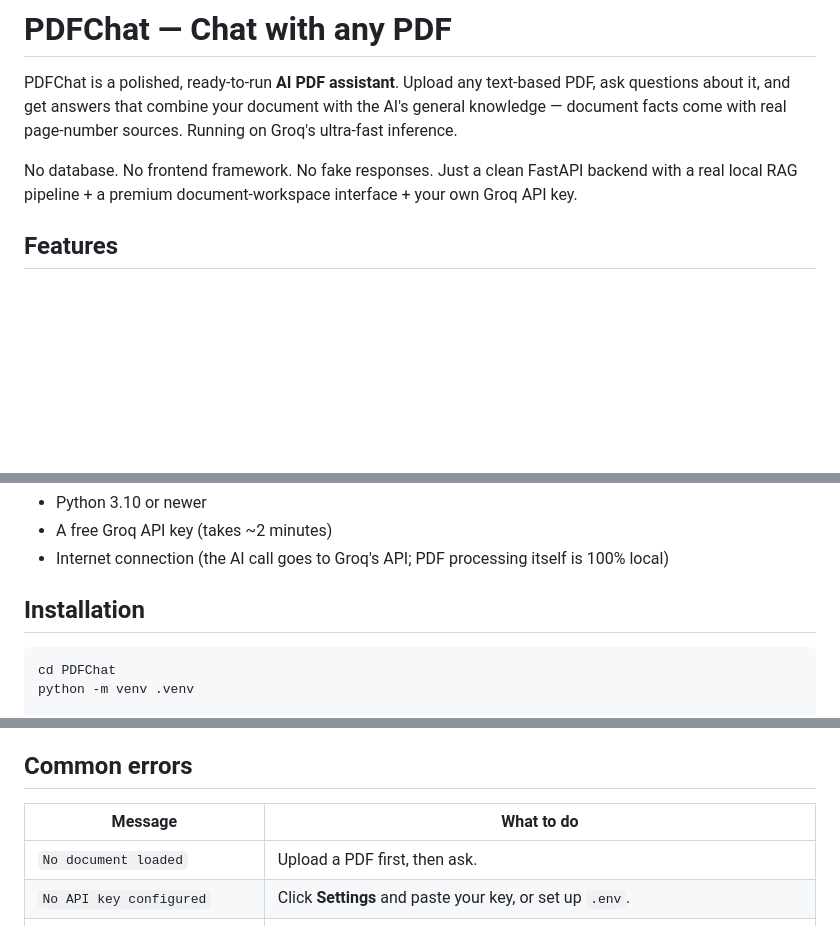
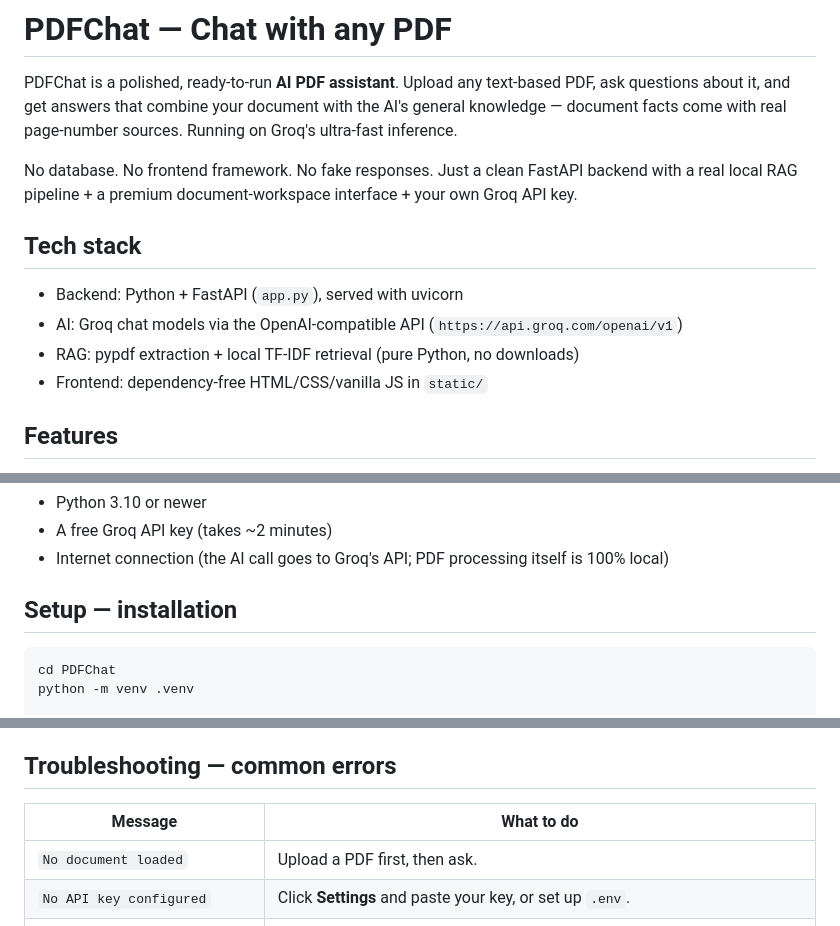
Before and after one commit to measurestacktools/PDFChat, a Markdown page: README.md, 3 parts joined by grey strips. Rendered like a GitHub page; blank space fills up the shorter version.

Commit message:
Audit: README sections (Tech stack, Troubleshooting heading)

````diff
--- a/README.md
+++ b/README.md
@@ -3,6 +3,13 @@
 PDFChat is a polished, ready-to-run **AI PDF assistant**. Upload any text-based PDF, ask questions about it, and get answers that combine your document with the AI's general knowledge — document facts come with real page-number sources. Running on Groq's ultra-fast inference.
 
 No database. No frontend framework. No fake responses. Just a clean FastAPI backend with a real local RAG pipeline + a premium document-workspace interface + your own Groq API key.
+
+## Tech stack
+
+- Backend: Python + FastAPI (`app.py`), served with uvicorn
+- AI: Groq chat models via the OpenAI-compatible API (`https://api.groq.com/openai/v1`)
+- RAG: pypdf extraction + local TF-IDF retrieval (pure Python, no downloads)
+- Frontend: dependency-free HTML/CSS/vanilla JS in `static/`
 
 ## Features
 
@@ -21,7 +28,7 @@ No database. No frontend framework. No fake responses. Just a clean FastAPI back
 - A free Groq API key (takes ~2 minutes)
 - Internet connection (the AI call goes to Groq's API; PDF processing itself is 100% local)
 
-## Installation
+## Setup — installation
 
 ```bash
 cd PDFChat
@@ -146,7 +153,7 @@ Key files:
 - Answers capped at ~800 tokens; very long documents are chunked so only the most relevant passages are used
 - English stopwords tuned for English documents; other languages still work, slightly less precisely
 
-## Common errors
+## Troubleshooting — common errors
 
 | Message | What to do |
 |---|---|
````
